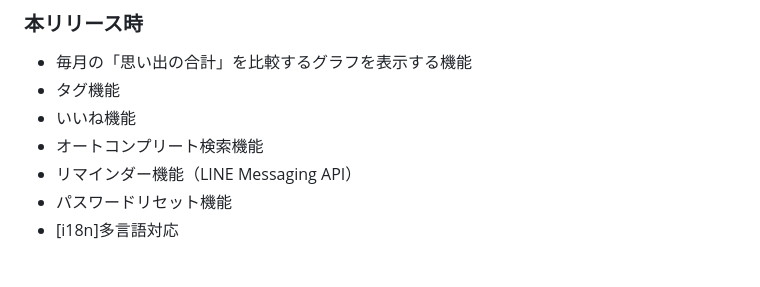
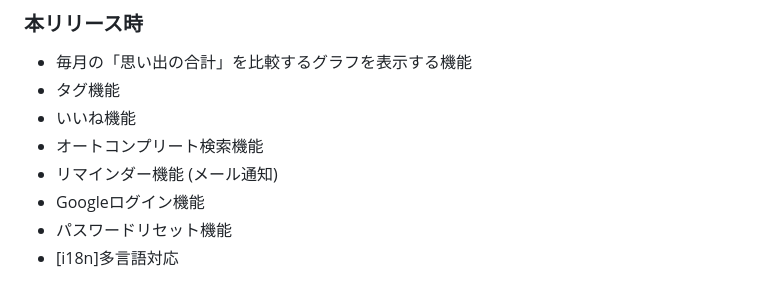
Before and after one commit to masato-97/recollection_calendar_app, a Markdown page: README.md, the part around the change. Drawn GitHub-style.

```diff
--- a/README.md
+++ b/README.md
@@ -40,7 +40,8 @@
 - タグ機能
 - いいね機能
 - オートコンプリート検索機能
-- リマインダー機能（LINE Messaging API）
+- リマインダー機能 (メール通知)
+- Googleログイン機能
 - パスワードリセット機能
 - [i18n]多言語対応
 
```
